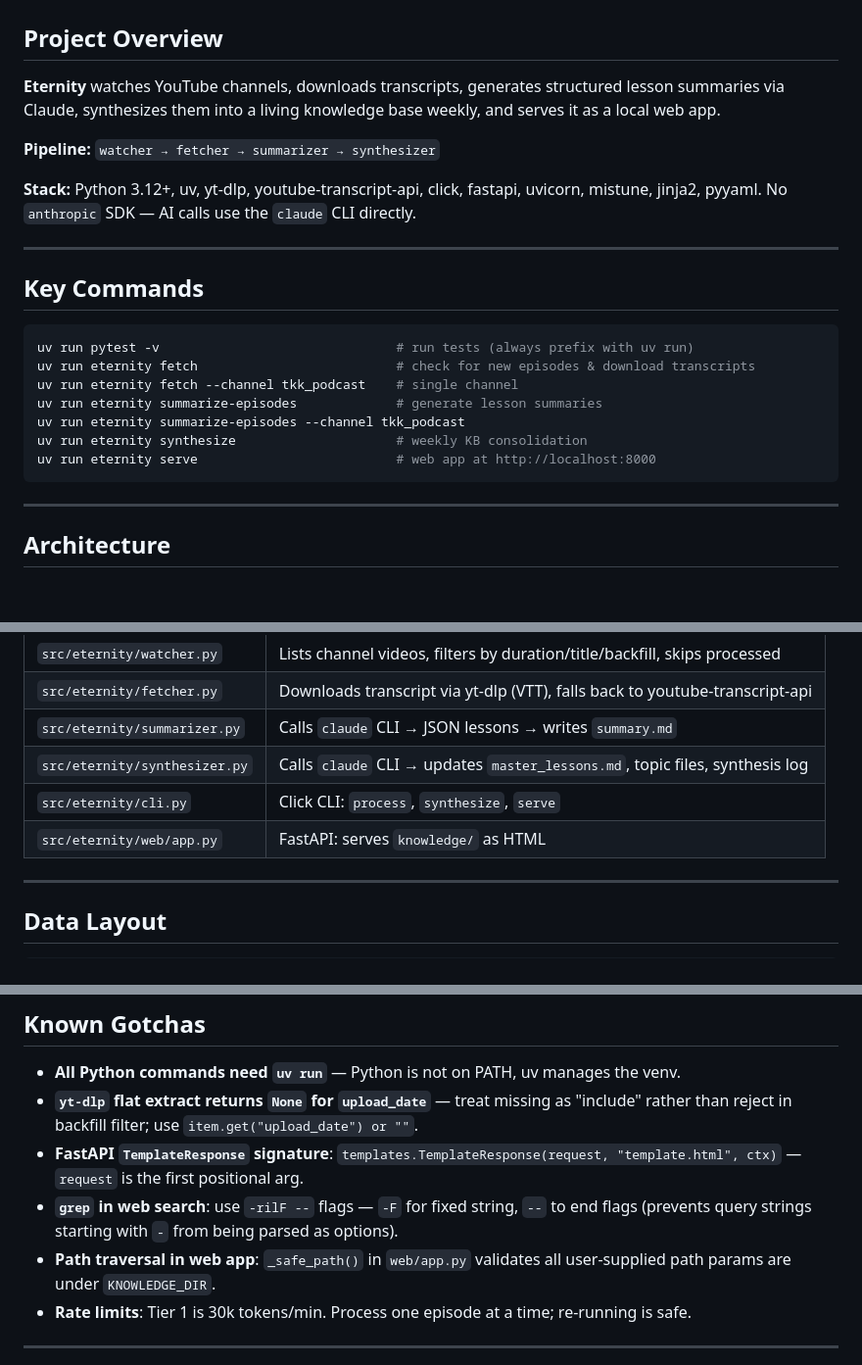
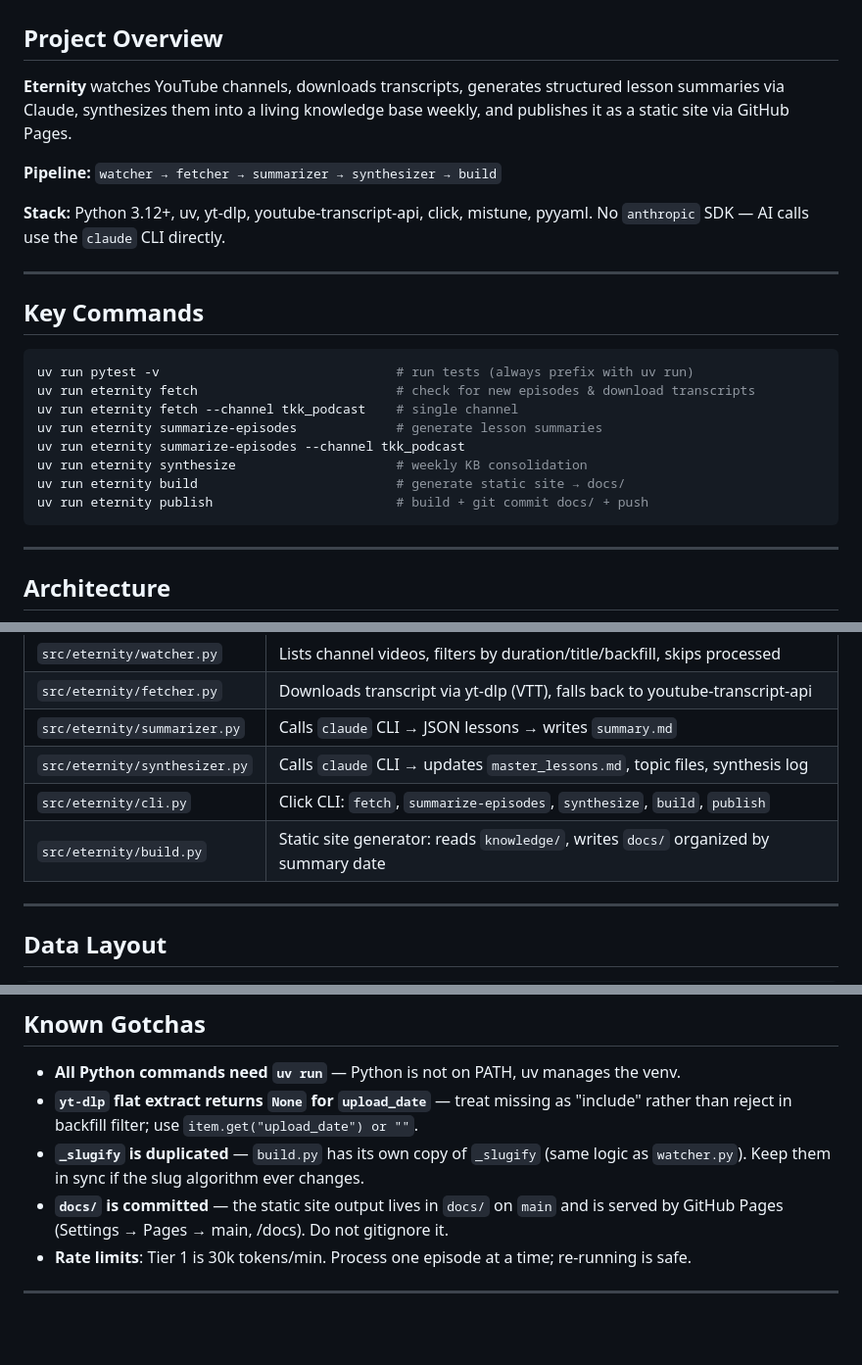
Before and after one commit to trungngv/eternity, a Markdown page: CLAUDE.md, 3 parts joined by grey strips. Shown at 98% size. Drawn GitHub-style; blank space fills up the shorter version.

Commit message:
update CLAUDE.md: reflect static site refactor

````diff
--- a/CLAUDE.md
+++ b/CLAUDE.md
@@ -2,11 +2,11 @@
 
 ## Project Overview
 
-**Eternity** watches YouTube channels, downloads transcripts, generates structured lesson summaries via Claude, synthesizes them into a living knowledge base weekly, and serves it as a local web app.
+**Eternity** watches YouTube channels, downloads transcripts, generates structured lesson summaries via Claude, synthesizes them into a living knowledge base weekly, and publishes it as a static site via GitHub Pages.
 
-**Pipeline:** `watcher → fetcher → summarizer → synthesizer`
+**Pipeline:** `watcher → fetcher → summarizer → synthesizer → build`
 
-**Stack:** Python 3.12+, uv, yt-dlp, youtube-transcript-api, click, fastapi, uvicorn, mistune, jinja2, pyyaml. No `anthropic` SDK — AI calls use the `claude` CLI directly.
+**Stack:** Python 3.12+, uv, yt-dlp, youtube-transcript-api, click, mistune, pyyaml. No `anthropic` SDK — AI calls use the `claude` CLI directly.
 
 ---
 
@@ -19,7 +19,8 @@ uv run eternity fetch --channel tkk_podcast    # single channel
 uv run eternity summarize-episodes             # generate lesson summaries
 uv run eternity summarize-episodes --channel tkk_podcast
 uv run eternity synthesize                     # weekly KB consolidation
-uv run eternity serve                          # web app at http://localhost:8000
+uv run eternity build                          # generate static site → docs/
+uv run eternity publish                        # build + git commit docs/ + push
 ```
 
 ---
@@ -34,8 +35,8 @@ uv run eternity serve                          # web app at http://localhost:800
 | `src/eternity/fetcher.py` | Downloads transcript via yt-dlp (VTT), falls back to youtube-transcript-api |
 | `src/eternity/summarizer.py` | Calls `claude` CLI → JSON lessons → writes `summary.md` |
 | `src/eternity/synthesizer.py` | Calls `claude` CLI → updates `master_lessons.md`, topic files, synthesis log |
-| `src/eternity/cli.py` | Click CLI: `process`, `synthesize`, `serve` |
-| `src/eternity/web/app.py` | FastAPI: serves `knowledge/` as HTML |
+| `src/eternity/cli.py` | Click CLI: `fetch`, `summarize-episodes`, `synthesize`, `build`, `publish` |
+| `src/eternity/build.py` | Static site generator: reads `knowledge/`, writes `docs/` organized by summary date |
 
 ---
 
@@ -81,9 +86,8 @@ Tests mock `eternity.summarizer._call_claude` / `eternity.synthesizer._call_clau
 
 - **All Python commands need `uv run`** — Python is not on PATH, uv manages the venv.
 - **`yt-dlp` flat extract returns `None` for `upload_date`** — treat missing as "include" rather than reject in backfill filter; use `item.get("upload_date") or ""`.
-- **FastAPI `TemplateResponse` signature**: `templates.TemplateResponse(request, "template.html", ctx)` — `request` is the first positional arg.
-- **`grep` in web search**: use `-rilF --` flags — `-F` for fixed string, `--` to end flags (prevents query strings starting with `-` from being parsed as options).
-- **Path traversal in web app**: `_safe_path()` in `web/app.py` validates all user-supplied path params are under `KNOWLEDGE_DIR`.
+- **`_slugify` is duplicated** — `build.py` has its own copy of `_slugify` (same logic as `watcher.py`). Keep them in sync if the slug algorithm ever changes.
+- **`docs/` is committed** — the static site output lives in `docs/` on `main` and is served by GitHub Pages (Settings → Pages → main, /docs). Do not gitignore it.
 - **Rate limits**: Tier 1 is 30k tokens/min. Process one episode at a time; re-running is safe.
 
 ---
````
Also changed, not shown: other parts of CLAUDE.md (+4 -0 lines).
